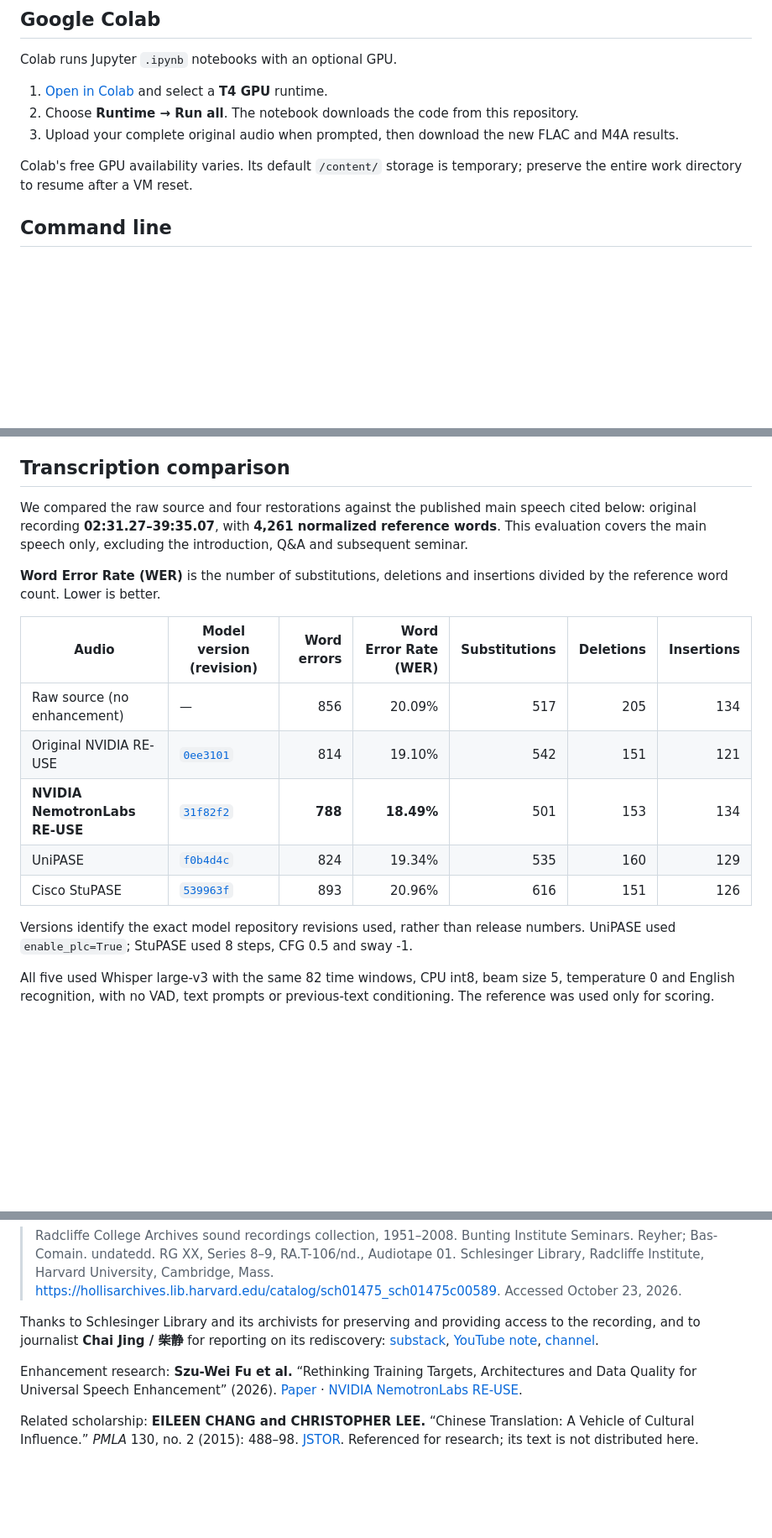
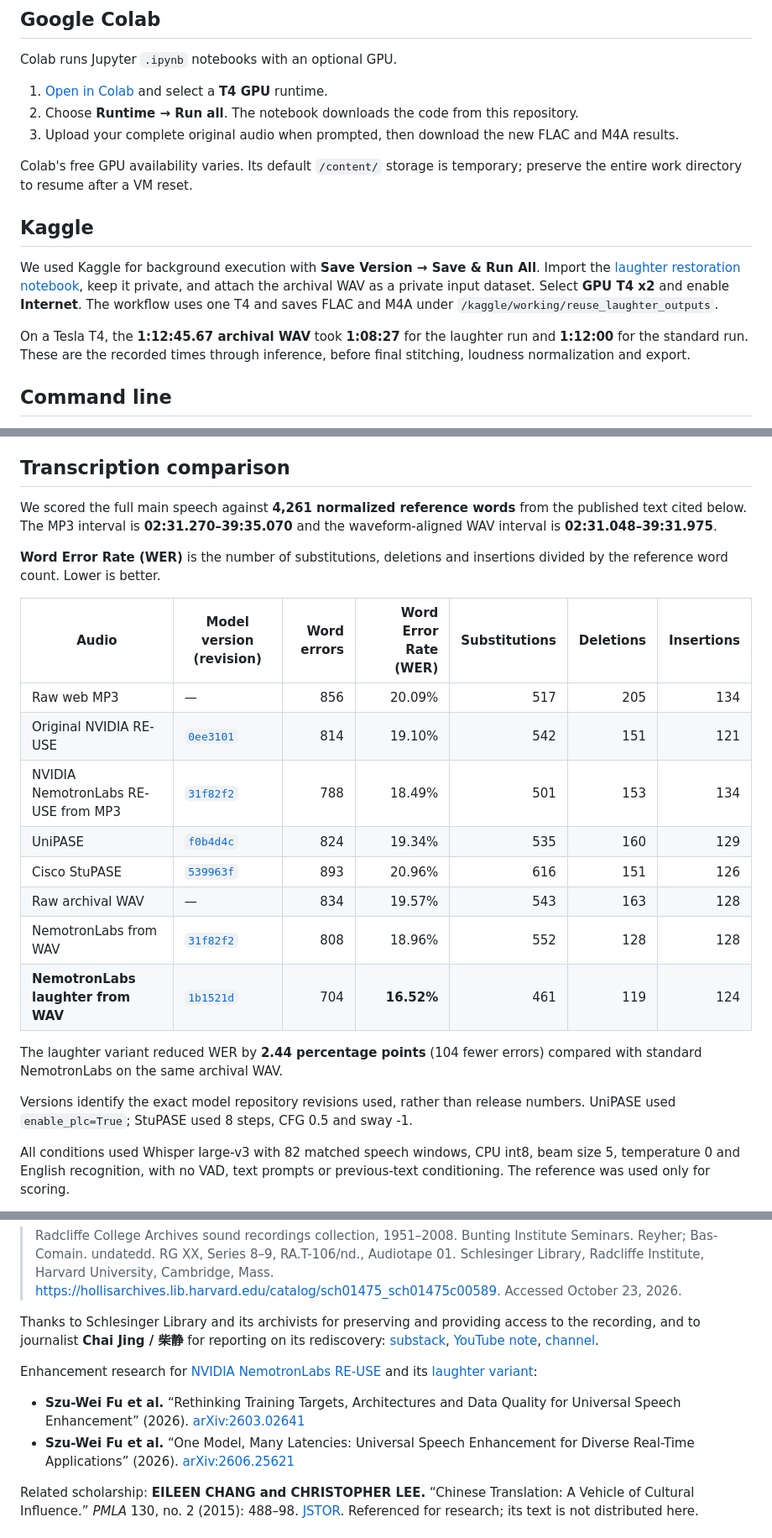
Before and after one commit to jianershi/eileen-chang-clean-up, a Markdown page: README.md, 3 parts joined by grey strips. Shown at 84% size. Drawn GitHub-style; blank space fills up the shorter version.

```diff
--- a/README.md
+++ b/README.md
@@ -18,6 +18,12 @@ Colab runs Jupyter `.ipynb` notebooks with an optional GPU.
 3. Upload your complete original audio when prompted, then download the new FLAC and M4A results.
 
 Colab's free GPU availability varies. Its default `/content/` storage is temporary; preserve the entire work directory to resume after a VM reset.
+
+## Kaggle
+
+We used Kaggle for background execution with **Save Version → Save & Run All**. Import the [laughter restoration notebook](REUSE_laughter_Kaggle.ipynb), keep it private, and attach the archival WAV as a private input dataset. Select **GPU T4 x2** and enable **Internet**. The workflow uses one T4 and saves FLAC and M4A under `/kaggle/working/reuse_laughter_outputs`.
+
+On a Tesla T4, the **1:12:45.67 archival WAV** took **1:08:27** for the laughter run and **1:12:00** for the standard run. These are the recorded times through inference, before final stitching, loudness normalization and export.
 
 ## Command line
 
@@ -50,19 +56,24 @@ The new model is pinned to revision `31f82f2efad1095034492f236e8dac9239ba713b`.
 
 ## Transcription comparison
 
-We compared the raw source and four restorations against the published main speech cited below: original recording **02:31.27–39:35.07**, with **4,261 normalized reference words**. This evaluation covers the main speech only, excluding the introduction, Q&A and subsequent seminar.
+We scored the full main speech against **4,261 normalized reference words** from the published text cited below. The MP3 interval is **02:31.270–39:35.070** and the waveform-aligned WAV interval is **02:31.048–39:31.975**.
 
 **Word Error Rate (WER)** is the number of substitutions, deletions and insertions divided by the reference word count. Lower is better.
 
 | Audio | Model version (revision) | Word errors | Word Error Rate (WER) | Substitutions | Deletions | Insertions |
 |---|---|---:|---:|---:|---:|---:|
-| Raw source (no enhancement) | — | 856 | 20.09% | 517 | 205 | 134 |
+| Raw web MP3 | — | 856 | 20.09% | 517 | 205 | 134 |
 | Original NVIDIA RE-USE | [`0ee3101`](https://huggingface.co/nvidia/RE-USE/tree/0ee310117ef0ae1e652654c821cf140bdcdc8415) | 814 | 19.10% | 542 | 151 | 121 |
-| **NVIDIA NemotronLabs RE-USE** | [`31f82f2`](https://huggingface.co/nvidia/NVIDIA-NemotronLabs-RE-USE/tree/31f82f2efad1095034492f236e8dac9239ba713b) | **788** | **18.49%** | 501 | 153 | 134 |
+| NVIDIA NemotronLabs RE-USE from MP3 | [`31f82f2`](https://huggingface.co/nvidia/NVIDIA-NemotronLabs-RE-USE/tree/31f82f2efad1095034492f236e8dac9239ba713b) | 788 | 18.49% | 501 | 153 | 134 |
 | UniPASE | [`f0b4d4c`](https://huggingface.co/Xiaobin-Rong/unipase/tree/f0b4d4c4411fe08fc2dddbf2d9f33260c27ac4a0) | 824 | 19.34% | 535 | 160 | 129 |
 | Cisco StuPASE | [`539963f`](https://huggingface.co/cisco-ai/stupase/tree/539963f425ae201ac8c379b6480e3b182a4840ad) | 893 | 20.96% | 616 | 151 | 126 |
+| Raw archival WAV | — | 834 | 19.57% | 543 | 163 | 128 |
+| NemotronLabs from WAV | [`31f82f2`](https://huggingface.co/nvidia/NVIDIA-NemotronLabs-RE-USE/tree/31f82f2efad1095034492f236e8dac9239ba713b) | 808 | 18.96% | 552 | 128 | 128 |
+| **NemotronLabs laughter from WAV** | [`1b1521d`](https://huggingface.co/nvidia/NVIDIA-NemotronLabs-RE-USE-laughter/tree/1b1521dd659608e1e063ada83e0acfe1da473a8b) | 704 | **16.52%** | 461 | 119 | 124 |
+
+The laughter variant reduced WER by **2.44 percentage points** (104 fewer errors) compared with standard NemotronLabs on the same archival WAV.
 
 Versions identify the exact model repository revisions used, rather than release numbers. UniPASE used `enable_plc=True`; StuPASE used 8 steps, CFG 0.5 and sway -1.
 
-All five used Whisper large-v3 with the same 82 time windows, CPU int8, beam size 5, temperature 0 and English recognition, with no VAD, text prompts or previous-text conditioning. The reference was used only for scoring.
+All conditions used Whisper large-v3 with 82 matched speech windows, CPU int8, beam size 5, temperature 0 and English recognition, with no VAD, text prompts or previous-text conditioning. The reference was used only for scoring.
 
@@ -80,7 +103,10 @@ Project code: [MIT](LICENSE). NVIDIA's model and implementation use [OpenMDW 1.1
 
 Thanks to Schlesinger Library and its archivists for preserving and providing access to the recording, and to journalist **Chai Jing / 柴静** for reporting on its rediscovery: [substack](https://chaijing.substack.com/p/767), [YouTube note](https://www.youtube.com/post/UgkxVZFF41EiWCfXv78iSDDW0gkHSGkU02ue), [channel](https://www.youtube.com/@chaijing2023).
 
-Enhancement research: **Szu-Wei Fu et al.** “Rethinking Training Targets, Architectures and Data Quality for Universal Speech Enhancement” (2026). [Paper](https://arxiv.org/abs/2603.02641) · [NVIDIA NemotronLabs RE-USE](https://huggingface.co/nvidia/NVIDIA-NemotronLabs-RE-USE).
+Enhancement research for [NVIDIA NemotronLabs RE-USE](https://huggingface.co/nvidia/NVIDIA-NemotronLabs-RE-USE) and its [laughter variant](https://huggingface.co/nvidia/NVIDIA-NemotronLabs-RE-USE-laughter):
+
+- **Szu-Wei Fu et al.** “Rethinking Training Targets, Architectures and Data Quality for Universal Speech Enhancement” (2026). [arXiv:2603.02641](https://arxiv.org/abs/2603.02641)
+- **Szu-Wei Fu et al.** “One Model, Many Latencies: Universal Speech Enhancement for Diverse Real-Time Applications” (2026). [arXiv:2606.25621](https://arxiv.org/abs/2606.25621)
 
 Related scholarship: **EILEEN CHANG and CHRISTOPHER LEE.** “Chinese Translation: A Vehicle of Cultural Influence.” *PMLA* 130, no. 2 (2015): 488–98. [JSTOR](https://www.jstor.org/stable/44015733). Referenced for research; its text is not distributed here.
 
```
Also changed, not shown: other parts of README.md (+14 -2 lines), docs/source-and-restoration-spectra.png (added), docs/standard-vs-laughter-spectra.png (added), 1 other file.
